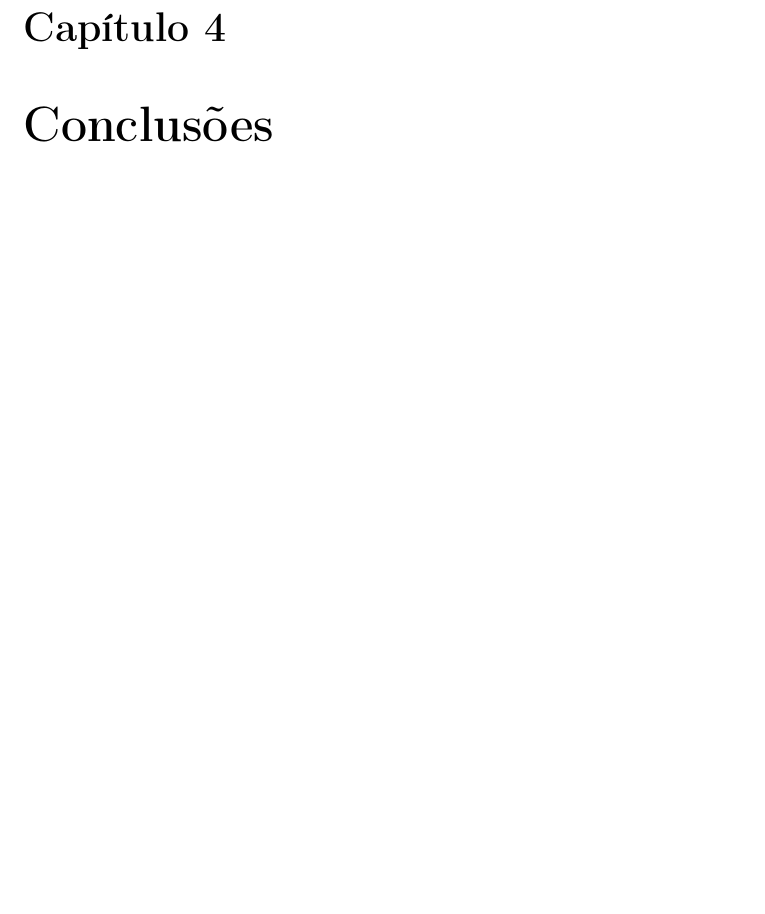
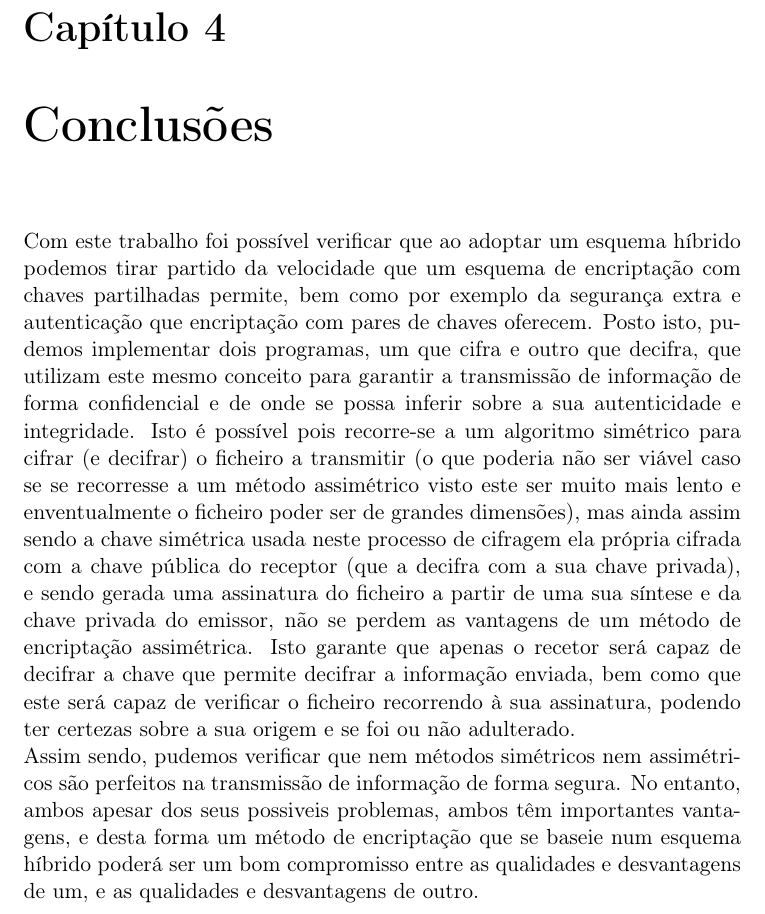
Before and after one commit to rj-jesus/Hybrid-Cryptography, a LaTeX document (LaTeX/Crypto.tex): part of page 20 of 28, cut so that both start at the same text, the shorter picture padded with empty space. Compiled offline with pdfLaTeX.

Commit message:
Abstr, Intro, Concl updated

```diff
--- a/LaTeX/Crypto.tex
+++ b/LaTeX/Crypto.tex
@@ -275,6 +275,9 @@ No final, o ficheiro decifrado é guardado num ficheiro com o mesmo nome que o i
 
 \chapter{Conclusões}
 \label{chap.conclusões}
+
+Com este trabalho foi possível verificar que ao adoptar um esquema híbrido podemos tirar partido da velocidade que um esquema de encriptação com chaves partilhadas permite, bem como por exemplo da segurança extra e autenticação que encriptação com pares de chaves oferecem. Posto isto, pudemos implementar dois programas, um que cifra e outro que decifra, que utilizam este mesmo conceito para garantir a transmissão de informação de forma confidencial e de onde se possa inferir sobre a sua autenticidade e integridade. Isto é possível pois recorre-se a um algoritmo simétrico para cifrar (e decifrar) o ficheiro a transmitir (o que poderia não ser viável caso se se recorresse a um método assimétrico visto este ser muito mais lento e enventualmente o ficheiro poder ser de grandes dimensões), mas ainda assim sendo a chave simétrica usada neste processo de cifragem ela própria cifrada com a chave pública do receptor (que a decifra com a sua chave privada), e sendo gerada uma assinatura do ficheiro a partir de uma sua síntese e da chave privada do emissor, não se perdem as vantagens de um método de encriptação assimétrica. Isto garante que apenas o recetor será capaz de decifrar a chave que permite decifrar a informação enviada, bem como que este será capaz de verificar o ficheiro recorrendo à sua assinatura, podendo ter certezas sobre a sua origem e se foi ou não adulterado.\\
+Assim sendo, pudemos verificar que nem métodos simétricos nem assimétricos são perfeitos na transmissão de informação de forma segura. No entanto, ambos apesar dos seus possiveis problemas, ambos têm importantes vantagens, e desta forma um método de encriptação que se baseie num esquema híbrido poderá ser um bom compromisso entre as qualidades e desvantagens de um, e as qualidades e desvantagens de outro.
 
 \appendix
 \newpage
```
Also changed, not shown: LaTeX/Makefile (added), Makefile.
